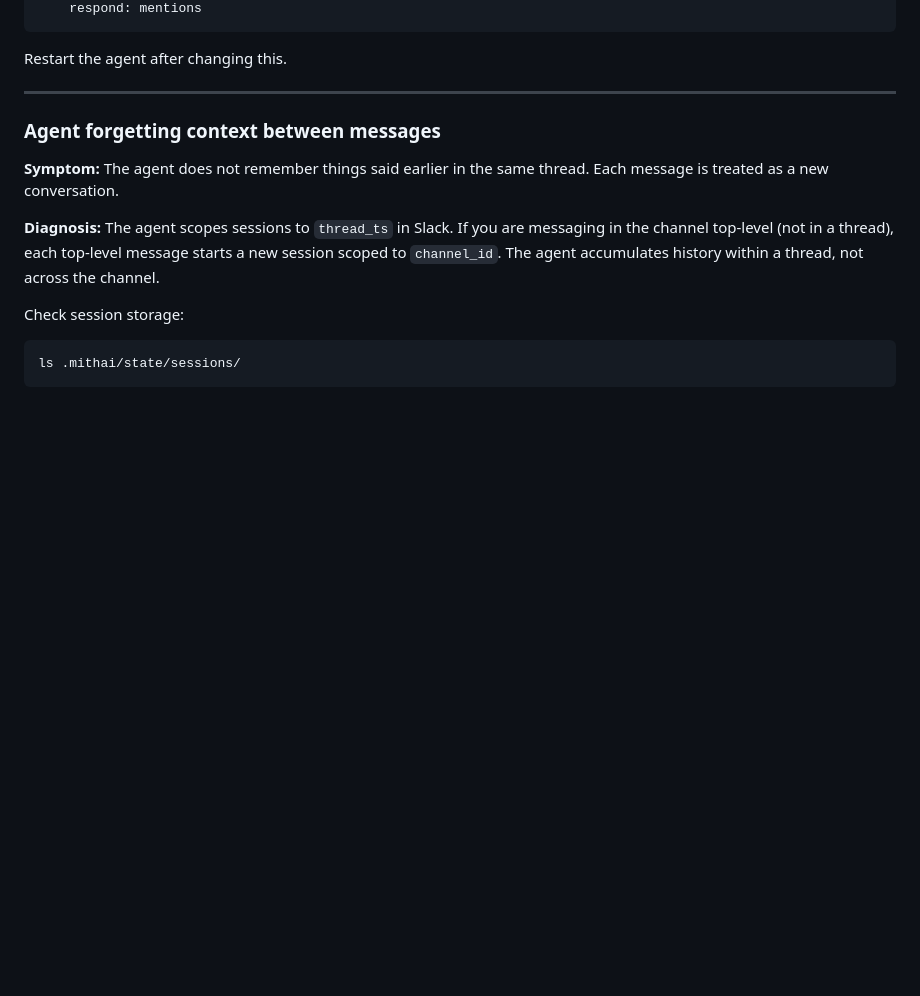
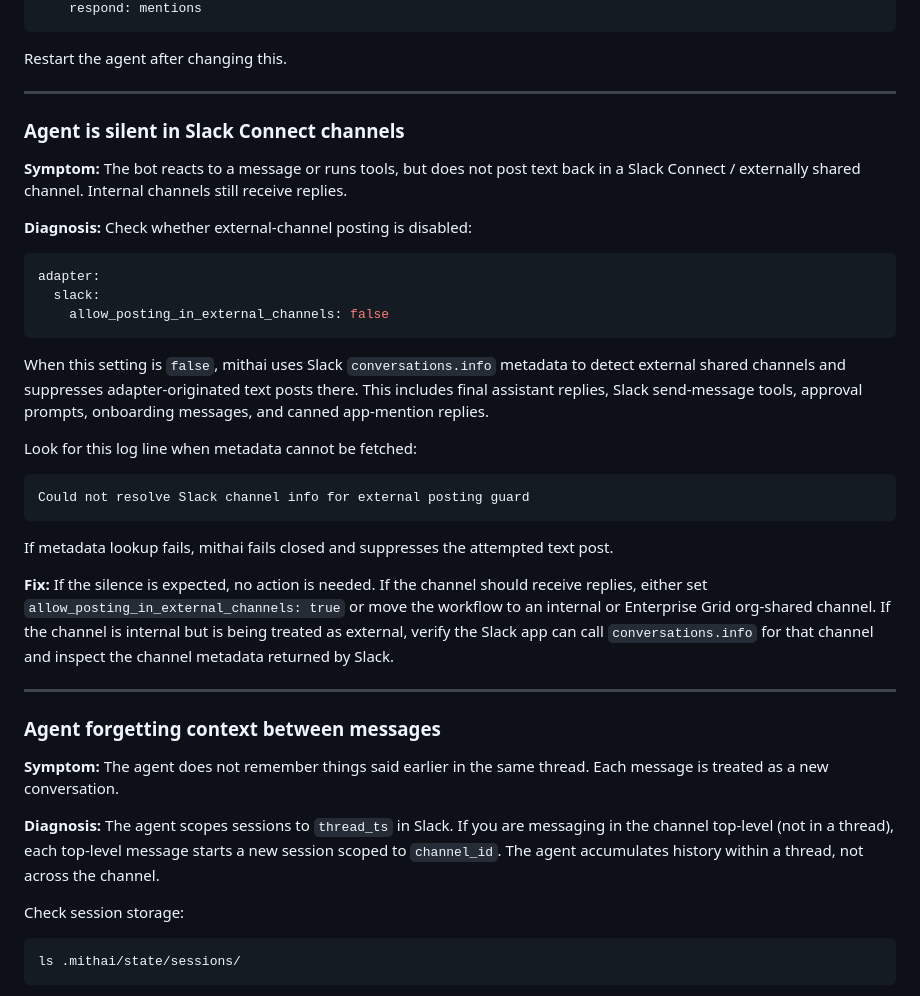
Before and after one commit to last9/mithai, a Markdown page: docs/troubleshooting.md, the part around the change. Rendered like a GitHub page; blank space fills up the shorter version.

Commit message:
docs: expand Slack external posting guard guidance

````diff
--- a/docs/troubleshooting.md
+++ b/docs/troubleshooting.md
@@ -291,6 +291,32 @@ adapter:
 ```
 
 Restart the agent after changing this.
+
+---
+
+### Agent is silent in Slack Connect channels
+
+**Symptom:** The bot reacts to a message or runs tools, but does not post text back in a Slack Connect / externally shared channel. Internal channels still receive replies.
+
+**Diagnosis:** Check whether external-channel posting is disabled:
+
+```yaml
+adapter:
+  slack:
+    allow_posting_in_external_channels: false
+```
+
+When this setting is `false`, mithai uses Slack `conversations.info` metadata to detect external shared channels and suppresses adapter-originated text posts there. This includes final assistant replies, Slack send-message tools, approval prompts, onboarding messages, and canned app-mention replies.
+
+Look for this log line when metadata cannot be fetched:
+
+```text
+Could not resolve Slack channel info for external posting guard
+```
+
+If metadata lookup fails, mithai fails closed and suppresses the attempted text post.
+
+**Fix:** If the silence is expected, no action is needed. If the channel should receive replies, either set `allow_posting_in_external_channels: true` or move the workflow to an internal or Enterprise Grid org-shared channel. If the channel is internal but is being treated as external, verify the Slack app can call `conversations.info` for that channel and inspect the channel metadata returned by Slack.
 
 ---
 
````
Also changed, not shown: docs/configuration.md (+7 -3 lines), docs/security.md (+10 -0 lines).
